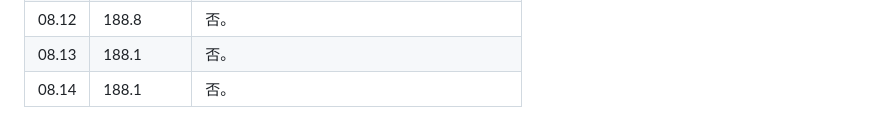
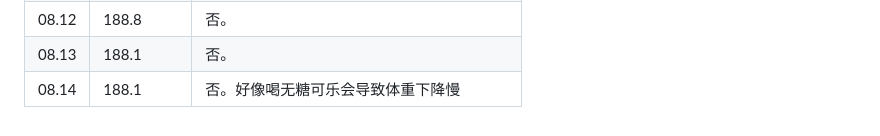
Before and after one commit to little-dot22/slimtracker, a Markdown page: weight_2026.md, the part around the change. Drawn GitHub-style.

Commit message:
更新体重数据 2026-08-14 17:10

```diff
--- a/weight_2026.md
+++ b/weight_2026.md
@@ -94,4 +94,4 @@
 | 08.11 | 190.2      | 否。                                     |
 | 08.12 | 188.8      | 否。                                     |
 | 08.13 | 188.1      | 否。                                     |
-| 08.14 | 188.1      | 否。                                     |
+| 08.14 | 188.1      | 否。好像喝无糖可乐会导致体重下降慢       |
```
